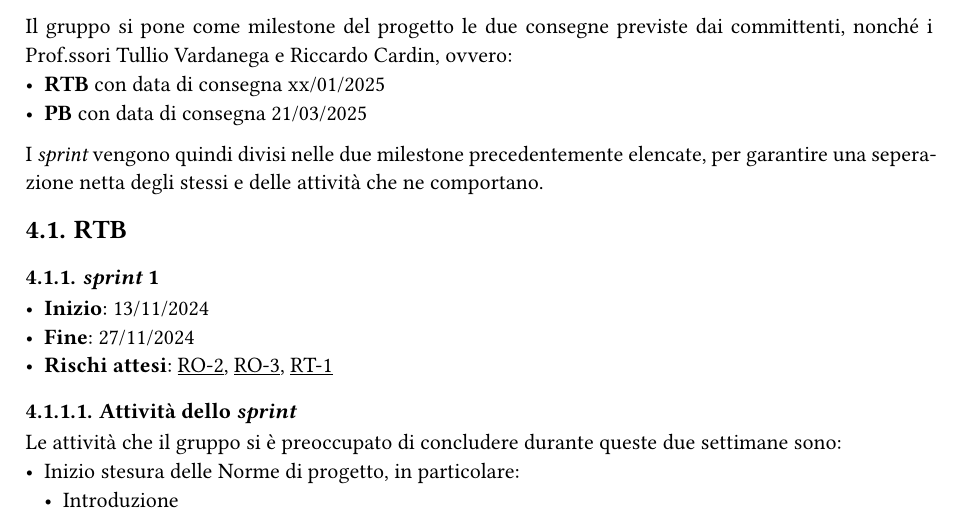
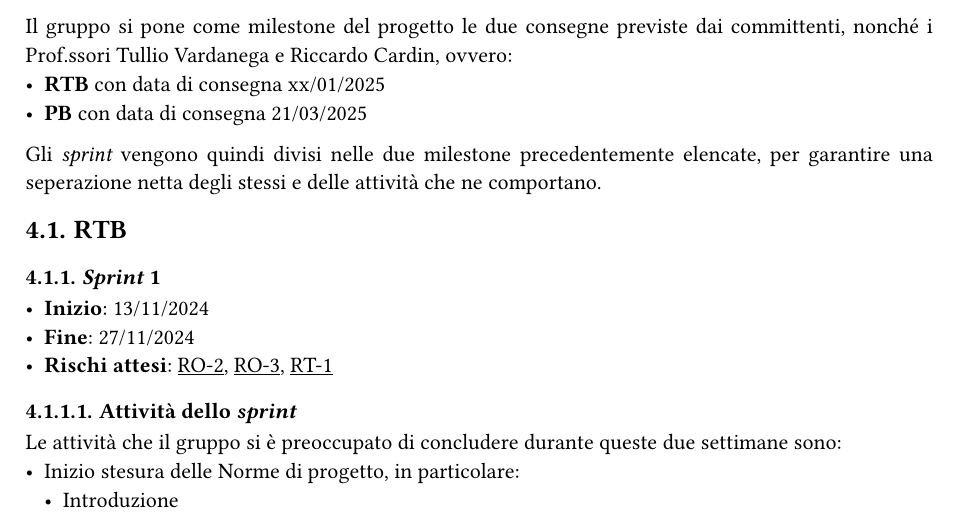
Before and after one commit to SWEatUNIPD/docs, a Typst document (rtb/piano_di_progetto_ver1.0.0.typ): part of page 8 of 10, cut so that both start at the same text. Compiled offline with Typst 0.15.

Commit message:
fix richieste

```diff
--- a/rtb/piano_di_progetto_ver1.0.0.typ
+++ b/rtb/piano_di_progetto_ver1.0.0.typ
@@ -149,9 +149,9 @@ Il gruppo si pone come milestone del progetto le due consegne previste dai commi
 - *RTB* con data di consegna xx/01/2025
 - *PB* con data di consegna 21/03/2025
 
-I _sprint_ vengono quindi divisi nelle due milestone precedentemente elencate, per garantire una seperazione netta degli stessi e delle attività che ne comportano.
+Gli _sprint_ vengono quindi divisi nelle due milestone precedentemente elencate, per garantire una seperazione netta degli stessi e delle attività che ne comportano.
 == RTB
-=== _sprint_ 1
+=== _Sprint_ 1
 - *Inizio*: 13/11/2024
 - *Fine*: 27/11/2024
 - *Rischi attesi*: #underline[#link(<RO-2>)[RO-2]], #underline[#link(<RO-3>)[RO-3]], #underline[#link(<RT-1>)[RT-1]]
```
Also changed, not shown: rtb/piano_di_progetto_ver1.0.0.typ (2 more changed lines).
